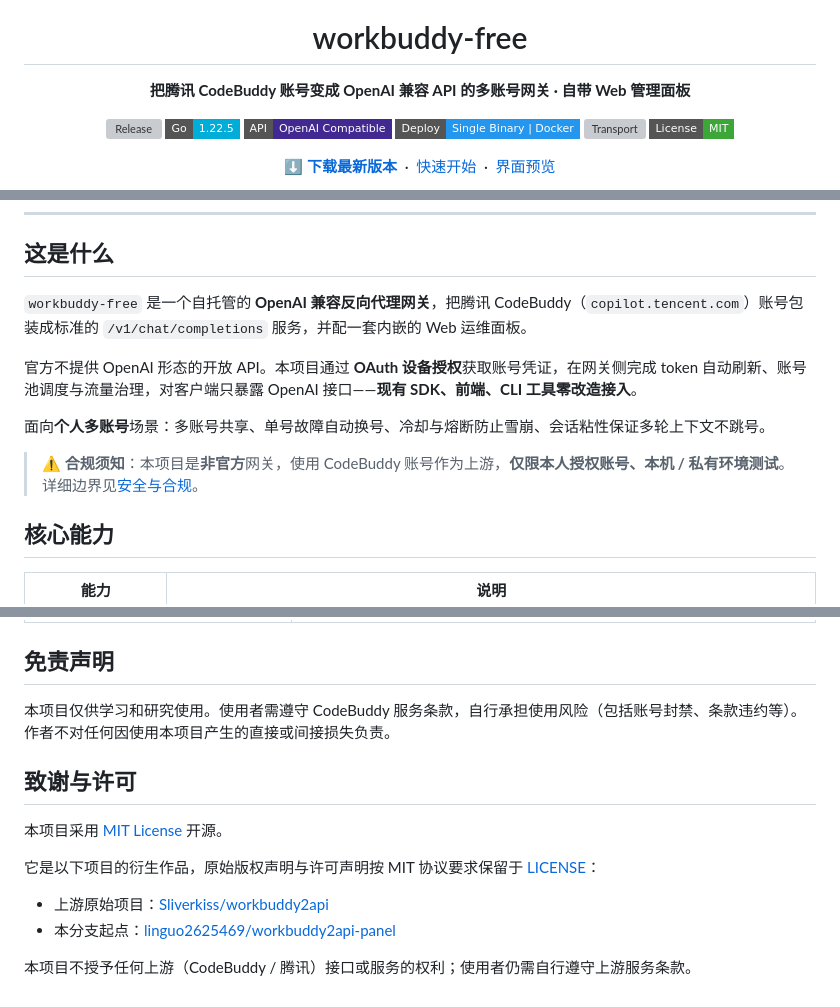
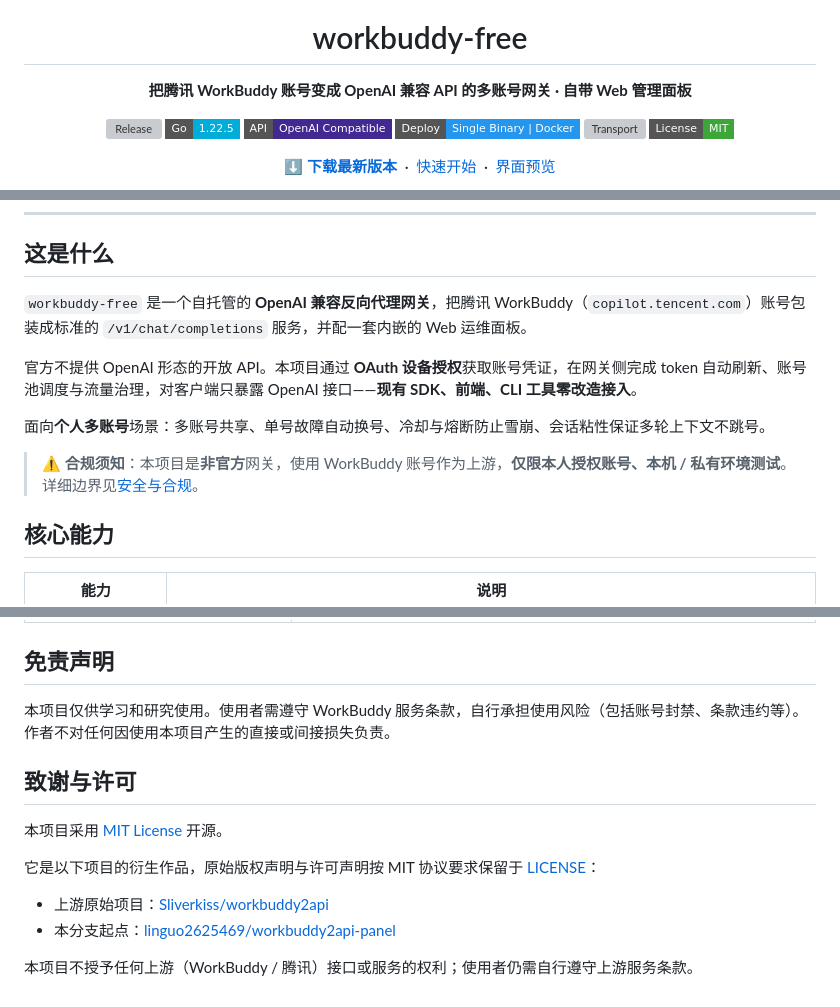
Before and after one commit to Patrick-mufeng/workbuddy-free, a Markdown page: README.md, 3 parts joined by grey strips. Drawn GitHub-style; badges without logos; grey boxes are pictures that could not be loaded.

Commit message:
README：产品名统一为 WorkBuddy
按项目品牌口径，将 README 中的上游产品名 CodeBuddy 统一改为 WorkBuddy（7 处）。
未改动任何真实端点域名（如 copilot.tencent.com）。

```diff
--- a/README.md
+++ b/README.md
@@ -5,7 +5,7 @@
 <h1 align="center">workbuddy-free</h1>
 
 <p align="center">
-  <b>把腾讯 CodeBuddy 账号变成 OpenAI 兼容 API 的多账号网关 · 自带 Web 管理面板</b>
+  <b>把腾讯 WorkBuddy 账号变成 OpenAI 兼容 API 的多账号网关 · 自带 Web 管理面板</b>
 </p>
 
 <p align="center">
@@ -33,13 +33,13 @@
 
 ## 这是什么
 
-`workbuddy-free` 是一个自托管的 **OpenAI 兼容反向代理网关**，把腾讯 CodeBuddy（`copilot.tencent.com`）账号包装成标准的 `/v1/chat/completions` 服务，并配一套内嵌的 Web 运维面板。
+`workbuddy-free` 是一个自托管的 **OpenAI 兼容反向代理网关**，把腾讯 WorkBuddy（`copilot.tencent.com`）账号包装成标准的 `/v1/chat/completions` 服务，并配一套内嵌的 Web 运维面板。
 
 官方不提供 OpenAI 形态的开放 API。本项目通过 **OAuth 设备授权**获取账号凭证，在网关侧完成 token 自动刷新、账号池调度与流量治理，对客户端只暴露 OpenAI 接口——**现有 SDK、前端、CLI 工具零改造接入**。
 
 面向**个人多账号**场景：多账号共享、单号故障自动换号、冷却与熔断防止雪崩、会话粘性保证多轮上下文不跳号。
 
-> ⚠️ **合规须知**：本项目是**非官方**网关，使用 CodeBuddy 账号作为上游，**仅限本人授权账号、本机 / 私有环境测试**。详细边界见[安全与合规](#安全与合规)。
+> ⚠️ **合规须知**：本项目是**非官方**网关，使用 WorkBuddy 账号作为上游，**仅限本人授权账号、本机 / 私有环境测试**。详细边界见[安全与合规](#安全与合规)。
 
 ## 核心能力
 
@@ -585,7 +585,7 @@ sudo chown -R 10001:10001 ./auths ./data ./config.json
 
 ## 免责声明
 
-本项目仅供学习和研究使用。使用者需遵守 CodeBuddy 服务条款，自行承担使用风险（包括账号封禁、条款违约等）。作者不对任何因使用本项目产生的直接或间接损失负责。
+本项目仅供学习和研究使用。使用者需遵守 WorkBuddy 服务条款，自行承担使用风险（包括账号封禁、条款违约等）。作者不对任何因使用本项目产生的直接或间接损失负责。
 
 ## 致谢与许可
 
@@ -596,4 +596,4 @@ sudo chown -R 10001:10001 ./auths ./data ./config.json
 - 上游原始项目：[Sliverkiss/workbuddy2api](https://github.com/Sliverkiss/workbuddy2api)
 - 本分支起点：[linguo2625469/workbuddy2api-panel](https://github.com/linguo2625469/workbuddy2api-panel)
 
-本项目不授予任何上游（CodeBuddy / 腾讯）接口或服务的权利；使用者仍需自行遵守上游服务条款。
+本项目不授予任何上游（WorkBuddy / 腾讯）接口或服务的权利；使用者仍需自行遵守上游服务条款。
```
Also changed, not shown: other parts of README.md (+2 -2 lines).
